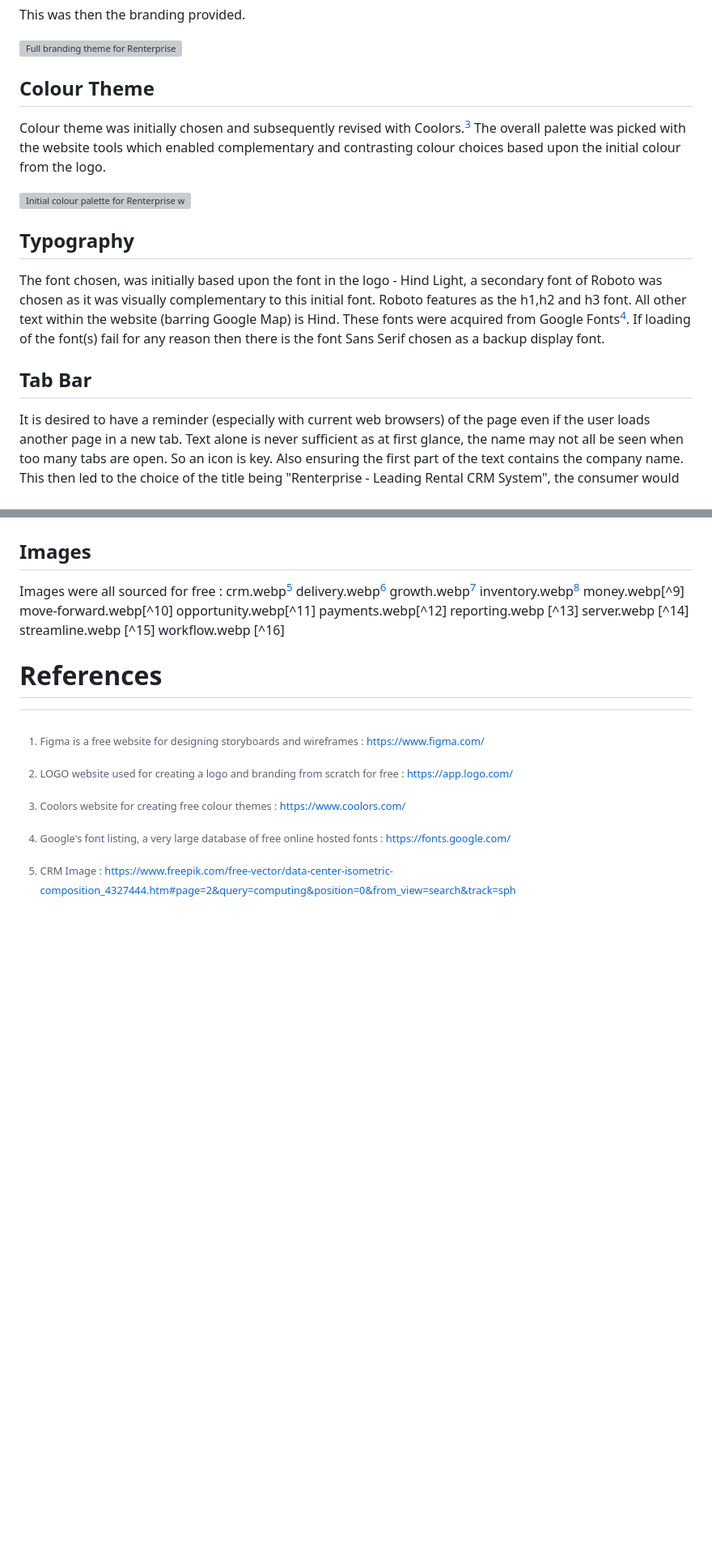
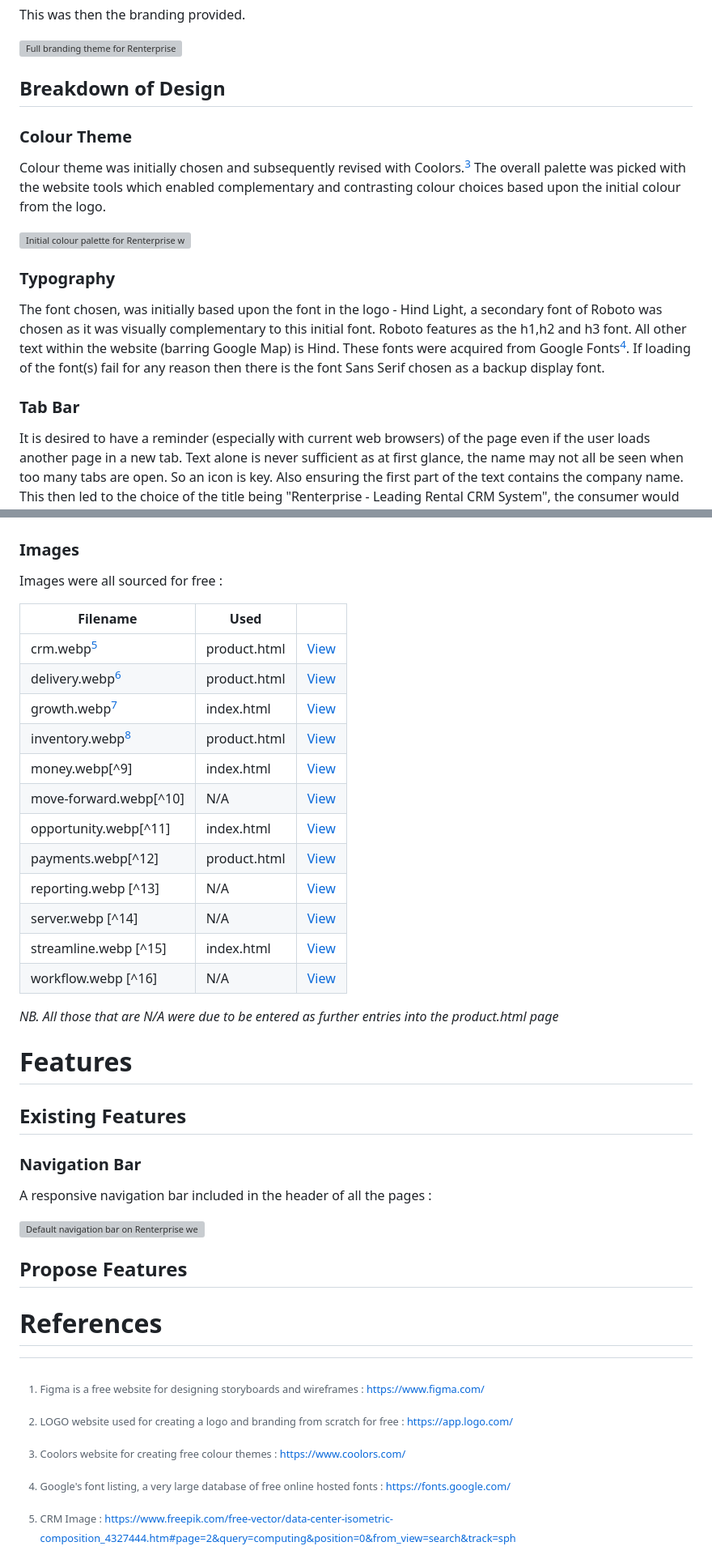
Before and after one commit to jbillcliffe/portfolio1-renterprise, a Markdown page: README.md, 2 parts joined by grey strips. Shown at 81% size. Drawn GitHub-style; blank space fills up the shorter version; grey boxes are pictures that could not be loaded.

Commit message:
images to table. Start features

```diff
--- a/README.md
+++ b/README.md
@@ -73,39 +73,56 @@ This was then the branding provided.
 
 ![Full branding theme for Renterprise](assets/readme/design/initial-brand-board.png)
 
-## Colour Theme
+## Breakdown of Design
+
+### Colour Theme
 
 Colour theme was initially chosen and subsequently revised with Coolors.[^3]
 The overall palette was picked with the website tools which enabled complementary and contrasting colour choices based upon the initial colour from the logo.
 
 ![Initial colour palette for Renterprise website](assets/readme/design/initial-colour-palette.png)
 
-## Typography
+### Typography
 
 The font chosen, was initially based upon the font in the logo - Hind Light, a secondary font of Roboto was chosen as it was visually complementary to this initial font. Roboto features as the h1,h2 and h3 font. All other text within the website (barring Google Map) is Hind. These fonts were acquired from Google Fonts[^4]. If loading of the font(s) fail for any reason then there is the font Sans Serif chosen as a backup display font.
 
-## Tab Bar
+### Tab Bar
 
 It is desired to have a reminder (especially with current web browsers) of the page even if the user loads another page in a new tab. Text alone is never sufficient as at first glance, the name may not all be seen when too many tabs are open. So an icon is key. Also ensuring the first part of the text contains the company name. This then led to the choice of the title being "Renterprise - Leading Rental CRM System", the consumer would see the word "Renterprise" for the longest as more tabs could be added. There is also the logo included for further clarity.
 
 ![Tab bar design for the Renterprise website](assets/readme/design/tab-bar-icon-and-title.png)
 
-## Images
+### Images
 
 Images were all sourced for free :
-crm.webp[^5]
-delivery.webp[^6]
-growth.webp[^7]
-inventory.webp[^8]
-money.webp[^9]
-move-forward.webp[^10]
-opportunity.webp[^11]
-payments.webp[^12]
-reporting.webp [^13]
-server.webp [^14]
-streamline.webp [^15]
-workflow.webp [^16]
 
+| Filename                | Used         |                                                                         |
+| ----------------------- | ------------ | ----------------------------------------------------------------------- |
+| crm.webp[^5]            | product.html | [View](assets/images/crm.webp "Customer Relationship Management Image") |
+| delivery.webp[^6]       | product.html | [View](assets/images/delivery.webp "Delivery Image")                    |
+| growth.webp[^7]         | index.html   | [View](assets/images/growth.webp "Growth Image")                        |
+| inventory.webp[^8]      | product.html | [View](assets/images/inventory.webp "Inventory Image")                  |
+| money.webp[^9]          | index.html   | [View](assets/images/money.webp "Money Image")                          |
+| move-forward.webp[^10]  | N/A          | [View](assets/images/move-forward.webp "Forward Arrows Image")          |
+| opportunity.webp[^11]   | index.html   | [View](assets/images/opportunity.webp "Opportunity Image")              |
+| payments.webp[^12]      | product.html | [View](assets/images/payments.webp "Card Payments Image")               |
+| reporting.webp [^13]    | N/A          | [View](assets/images/reporting.webp "Reporting Image")                  |
+| server.webp [^14]       | N/A          | [View](assets/images/server.webp "Server Image")                        |
+| streamline.webp [^15]   | index.html   | [View](assets/images/streamline.webp "Streamline Image")                |
+| workflow.webp [^16]     | N/A          | [View](assets/images/workflow.webp "Workflow Image")                    |
+
+*NB. All those that are N/A were due to be entered as further entries into the product.html page*
+# Features
+
+## Existing Features
+
+### Navigation Bar
+
+A responsive navigation bar included in the header of all the pages :
+
+![Default navigation bar on Renterprise website](assets/readme/menu/menu-wide.png)
+
+## Propose Features
 
 
 # References
```
Also changed, not shown: other parts of README.md (+3 -3 lines).
